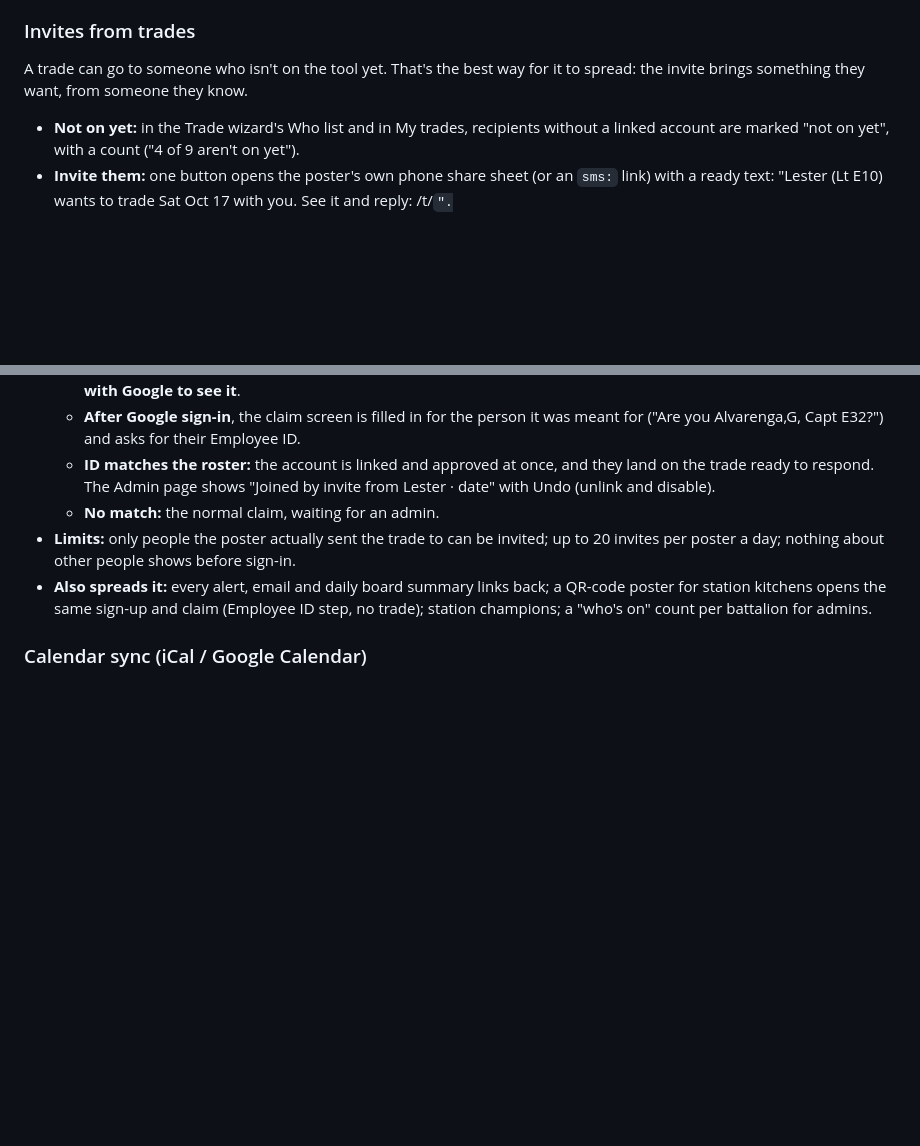
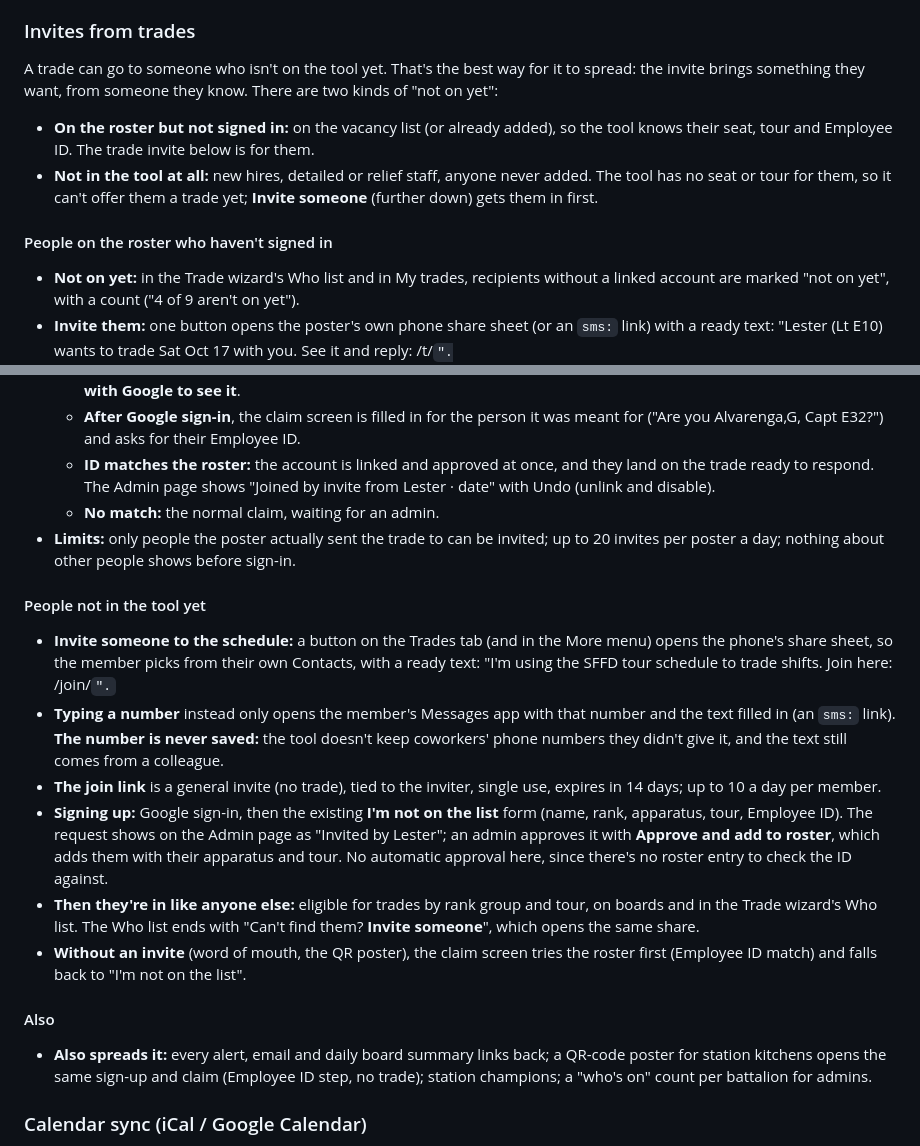
Before and after one commit to down-low/projects, a Markdown page: RELEASES.md, 2 parts joined by grey strips. Rendered like a GitHub page; blank space fills up the shorter version.

Commit message:
Launch plan: invites for people not in the tool yet
Two kinds of "not on yet": roster people who haven't signed in get the
trade invite (Employee ID match, straight in); people not in the tool
at all get a general join link from "Invite someone", sent from the
member's own Messages (a typed number only fills in the text and is
never saved), then "I'm not on the list" and admin approval.
RELEASES.md, FIREBASE_PLAN.md (tradeInvites kind trade|join) and
README.md.

Co-Authored-By: Claude Opus 5.5 <noreply@anthropic.com>
Claude-Session: https://claude.ai/code/session_01UDCmxdzKB8SF4jQV4TJc4d

```diff
--- a/RELEASES.md
+++ b/RELEASES.md
@@ -49,8 +49,12 @@ The Trades tab already stores each member's opt-in: three switches, "Notify me b
 - **Opt-out:** the switches stay on the Trades tab; texts also honor STOP replies.
 
 ### Invites from trades
-A trade can go to someone who isn't on the tool yet. That's the best way for it to spread: the invite brings something they want, from someone they know.
+A trade can go to someone who isn't on the tool yet. That's the best way for it to spread: the invite brings something they want, from someone they know. There are two kinds of "not on yet":
 
+- **On the roster but not signed in:** on the vacancy list (or already added), so the tool knows their seat, tour and Employee ID. The trade invite below is for them.
+- **Not in the tool at all:** new hires, detailed or relief staff, anyone never added. The tool has no seat or tour for them, so it can't offer them a trade yet; **Invite someone** (further down) gets them in first.
+
+#### People on the roster who haven't signed in
 - **Not on yet:** in the Trade wizard's Who list and in My trades, recipients without a linked account are marked "not on yet", with a count ("4 of 9 aren't on yet").
 - **Invite them:** one button opens the poster's own phone share sheet (or an `sms:` link) with a ready text: "Lester (Lt E10) wants to trade Sat Oct 17 with you. See it and reply: <host>/t/<code>".
   - **The text comes from the poster's phone, not the department's Twilio number.** We have no numbers for people who haven't signed up, US texting rules (TCPA, 10DLC) require prior consent, and a colleague's text gets opened. No texting cost either.
@@ -60,6 +64,16 @@ A trade can go to someone who isn't on the tool yet. That's the best way for it
   - **ID matches the roster:** the account is linked and approved at once, and they land on the trade ready to respond. The Admin page shows "Joined by invite from Lester · date" with Undo (unlink and disable).
   - **No match:** the normal claim, waiting for an admin.
 - **Limits:** only people the poster actually sent the trade to can be invited; up to 20 invites per poster a day; nothing about other people shows before sign-in.
+
+#### People not in the tool yet
+- **Invite someone to the schedule:** a button on the Trades tab (and in the More menu) opens the phone's share sheet, so the member picks from their own Contacts, with a ready text: "I'm using the SFFD tour schedule to trade shifts. Join here: <host>/join/<code>".
+- **Typing a number** instead only opens the member's Messages app with that number and the text filled in (an `sms:` link). **The number is never saved:** the tool doesn't keep coworkers' phone numbers they didn't give it, and the text still comes from a colleague.
+- **The join link** is a general invite (no trade), tied to the inviter, single use, expires in 14 days; up to 10 a day per member.
+- **Signing up:** Google sign-in, then the existing **I'm not on the list** form (name, rank, apparatus, tour, Employee ID). The request shows on the Admin page as "Invited by Lester"; an admin approves it with **Approve and add to roster**, which adds them with their apparatus and tour. No automatic approval here, since there's no roster entry to check the ID against.
+- **Then they're in like anyone else:** eligible for trades by rank group and tour, on boards and in the Trade wizard's Who list. The Who list ends with "Can't find them? **Invite someone**", which opens the same share.
+- **Without an invite** (word of mouth, the QR poster), the claim screen tries the roster first (Employee ID match) and falls back to "I'm not on the list".
+
+#### Also
 - **Also spreads it:** every alert, email and daily board summary links back; a QR-code poster for station kitchens opens the same sign-up and claim (Employee ID step, no trade); station champions; a "who's on" count per battalion for admins.
 
 ### Calendar sync (iCal / Google Calendar)
```
Also changed, not shown: FIREBASE_PLAN.md (+3 -3 lines), 1 other file.
